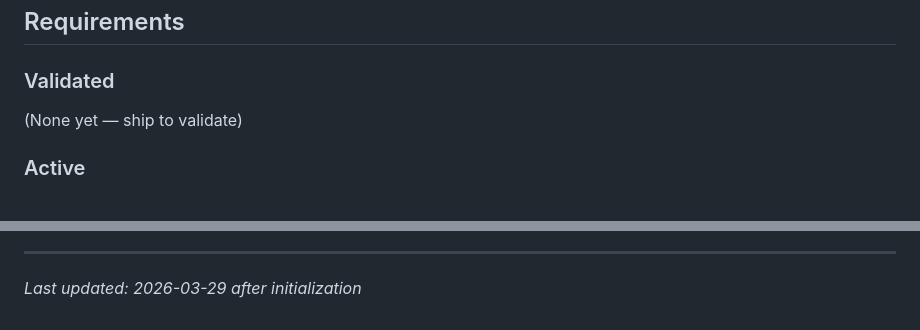
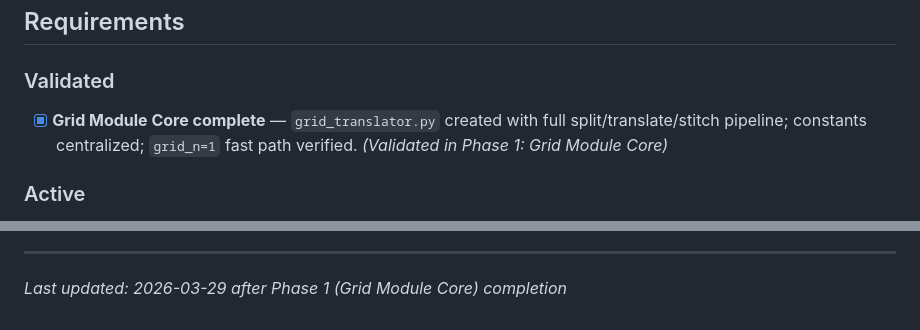
Before and after one commit to hiepau1231/ImagiTranslate, a Markdown page: .planning/PROJECT.md, 2 parts joined by grey strips. GitHub-like rendering.

Commit message:
docs(phase-01): evolve PROJECT.md after phase completion
Move grid module core to Validated requirements.

Co-Authored-By: Claude Opus 4.6 <noreply@anthropic.com>

```diff
--- a/.planning/PROJECT.md
+++ b/.planning/PROJECT.md
@@ -12,7 +12,7 @@ Mọi chữ trong ảnh phải được dịch — không bỏ sót, đặc bi
 
 ### Validated
 
-(None yet — ship to validate)
+- [x] **Grid Module Core complete** — `grid_translator.py` created with full split/translate/stitch pipeline; constants centralized; `grid_n=1` fast path verified. *(Validated in Phase 1: Grid Module Core)*
 
 ### Active
 
@@ -79,4 +79,4 @@ This document evolves at phase transitions and milestone boundaries.
 4. Update Context with current state
 
 ---
-*Last updated: 2026-03-29 after initialization*
+*Last updated: 2026-03-29 after Phase 1 (Grid Module Core) completion*
```
